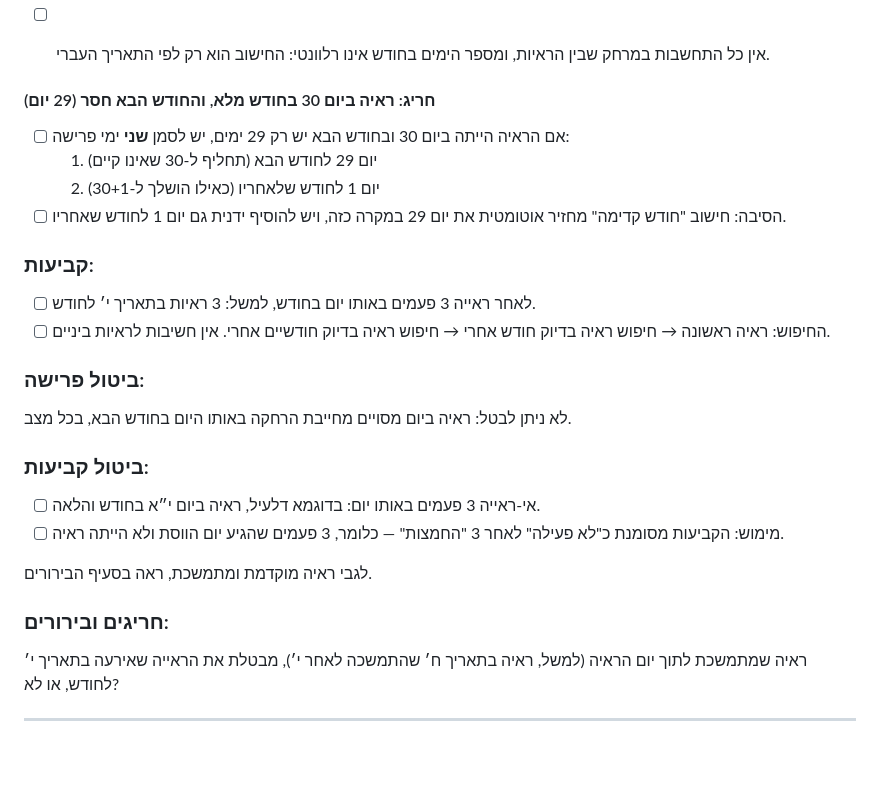
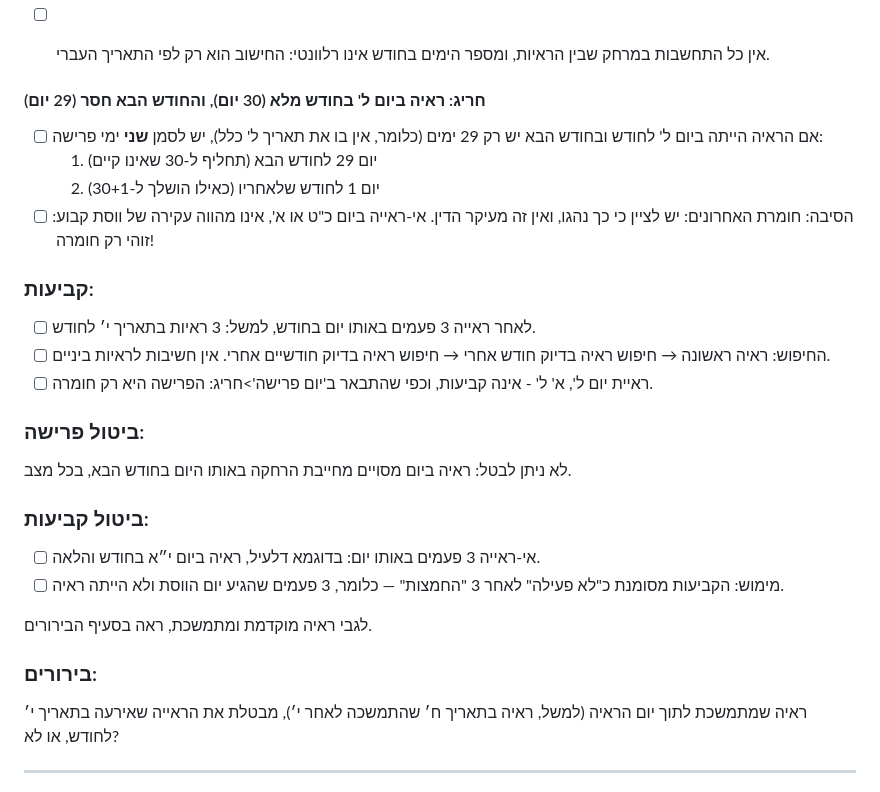
Before and after one commit to ClickAndGoScript/CalendarHalacha, a Markdown page: הלכות.md, the part around one of its changes. GitHub-like rendering; blank space fills up the shorter version.

```diff
--- a/הלכות.md
+++ b/הלכות.md
@@ -9,15 +9,16 @@
 - [ ] אין כל התחשבות במרחק שבין הראיות, ומספר הימים בחודש אינו רלוונטי: החישוב הוא רק לפי התאריך העברי.
 
 
-#### חריג: ראיה ביום 30 בחודש מלא, והחודש הבא חסר (29 יום)
-- [ ] אם הראיה הייתה ביום 30 ובחודש הבא יש רק 29 ימים, יש לסמן **שני** ימי פרישה:
+#### חריג: ראיה ביום ל' בחודש מלא (30 יום), והחודש הבא חסר (29 יום)
+- [ ] אם הראיה הייתה ביום ל' לחודש ובחודש הבא יש רק 29 ימים (כלומר, אין בו את תאריך ל' כלל), יש לסמן **שני** ימי פרישה:
   1. יום 29 לחודש הבא (תחליף ל-30 שאינו קיים)
   2. יום 1 לחודש שלאחריו (כאילו הושלך ל-30+1)
-- [ ] הסיבה: חישוב "חודש קדימה" מחזיר אוטומטית את יום 29 במקרה כזה, ויש להוסיף ידנית גם יום 1 לחודש שאחריו.
+- [ ] הסיבה: חומרת האחרונים: יש לציין כי כך נהגו, ואין זה מעיקר הדין. אי-ראייה ביום כ"ט או א', אינו מהווה עקירה של ווסת קבוע: זוהי רק חומרה!
 
 ### קביעות:
 - [ ] לאחר ראייה 3 פעמים באותו יום בחודש, למשל: 3 ראיות בתאריך י׳ לחודש.
 - [ ] החיפוש: ראיה ראשונה → חיפוש ראיה בדיוק חודש אחרי → חיפוש ראיה בדיוק חודשיים אחרי. אין חשיבות לראיות ביניים.
+- [ ] ראיית יום ל', א' ל' - אינה קביעות, וכפי שהתבאר ב'יום פרישה'>חריג: הפרישה היא רק חומרה.
 
 ### ביטול פרישה:
 לא ניתן לבטל: ראיה ביום מסויים מחייבת הרחקה באותו היום בחודש הבא, בכל מצב.
@@ -28,7 +29,7 @@
 
 לגבי ראיה מוקדמת ומתמשכת, ראה בסעיף הבירורים.
 
-### חריגים ובירורים:
+### בירורים:
 ראיה שמתמשכת לתוך יום הראיה (למשל, ראיה בתאריך ח׳ שהתמשכה לאחר י׳), מבטלת את הראייה שאירעה בתאריך י׳ לחודש, או לא?
 
 
```
Also changed, not shown: other parts of הלכות.md (+29 -16 lines).
